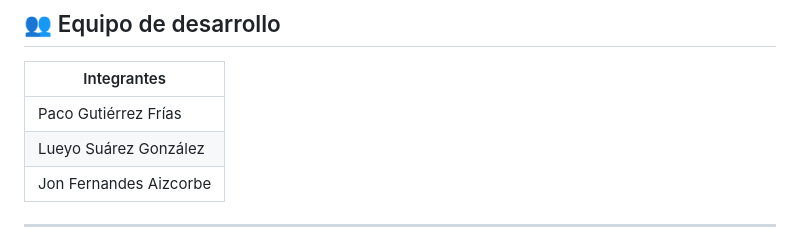
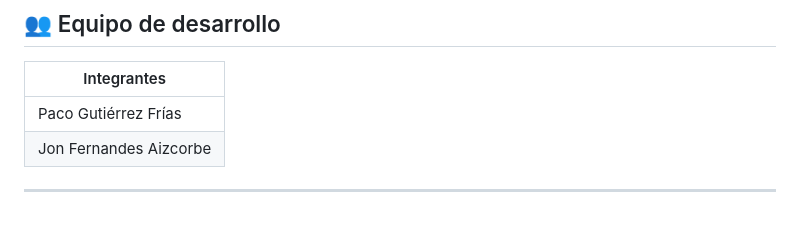
Before and after one commit to Mapakitus/gestor-videojuegos, a Markdown page: README.md, the part around the change printed below. GitHub-like rendering.

Commit message:
Update README with new image and team member changes
Updated the image source in the README and removed a team member.

```diff
--- a/README.md
+++ b/README.md
@@ -36,7 +36,6 @@ Este trabajo forma parte del curso **Python + IA**, y tiene como finalidad refor
 | Integrantes
 |-------------
 | Paco Gutiérrez Frías
-| Lueyo Suárez González
 | Jon Fernandes Aizcorbe
 
 ---
```
Also changed, not shown: other parts of README.md (+1 -1 lines).
